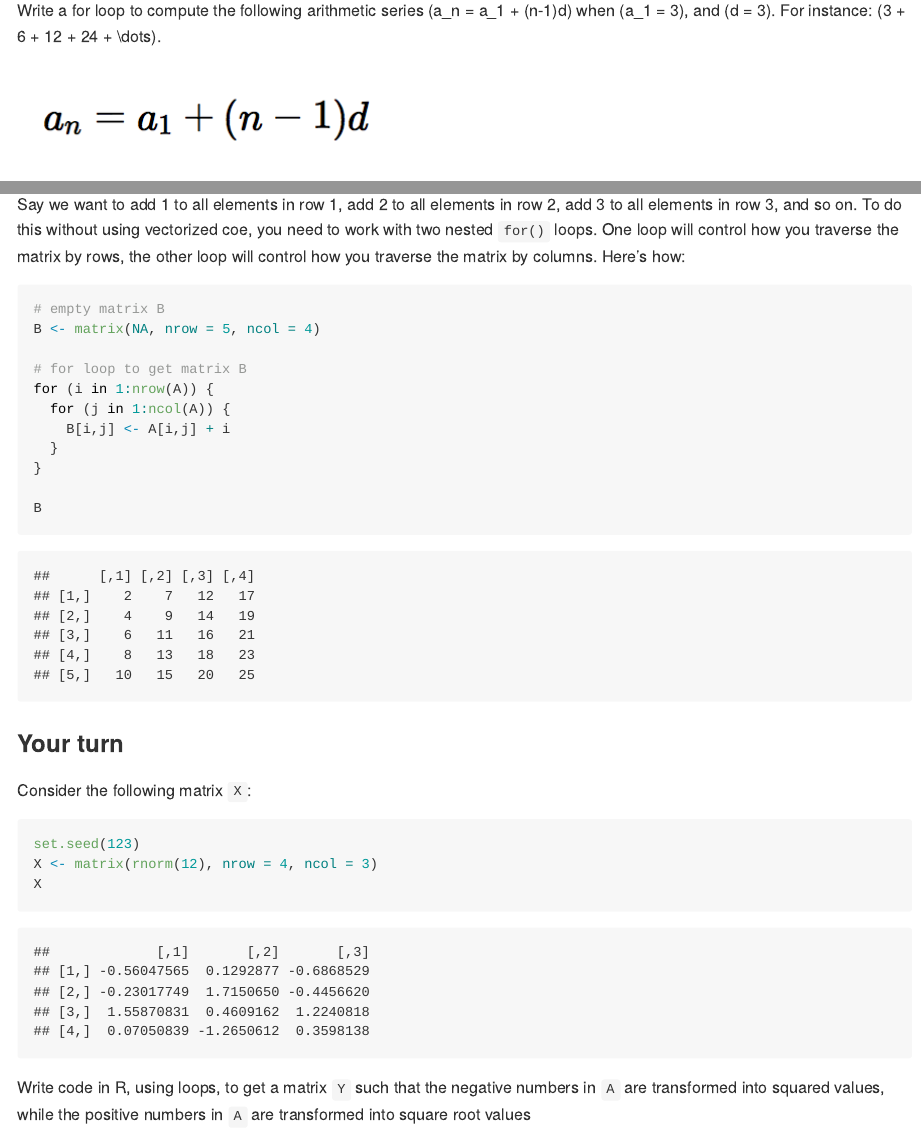
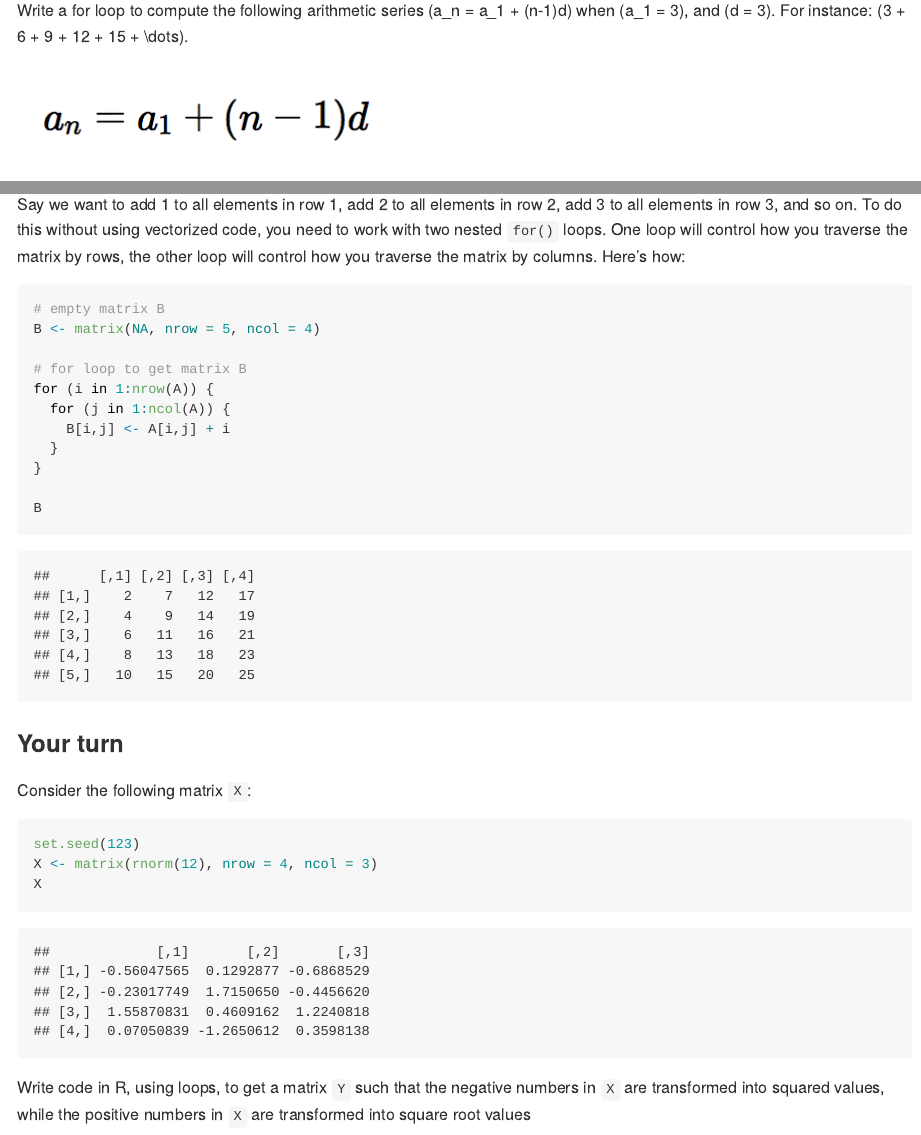
Before and after one commit to ucb-stat133/stat133-fall-2018, an R Markdown document (labs/lab08-simple-loops.Rmd): the page in a window 1100 px wide, from 3100 px down, and a second part further down, joined at a grey line. The pictures show the output file labs/lab08-simple-loops.md that the author committed with the source, drawn offline in the style of GitHub.

Commit message:
labs: fix typos in lab08

````diff
--- a/labs/lab08-simple-loops.Rmd
+++ b/labs/lab08-simple-loops.Rmd
@@ -144,7 +144,7 @@ $$
 
 ### Arithmetic Series
 
-Write a for loop to compute the following arithmetic series $a_n = a_1 + (n-1)d$ when $a_1 = 3$, and $d = 3$. For instance: $3 + 6 + 12 + 24 + \dots$.
+Write a for loop to compute the following arithmetic series $a_n = a_1 + (n-1)d$ when $a_1 = 3$, and $d = 3$. For instance: $3 + 6 + 9 + 12 + 15 + \dots$.
 
 ![arithmetic series](lab08-images/arith_series.png)
 
@@ -207,7 +207,7 @@ A
 
 Say we want to add 1 to all elements in row 1, add 2 to all elements in
 row 2, add 3 to all elements in row 3, and so on. To do this without using
-vectorized coe, you need to work with two nested `for()` loops. One loop will
+vectorized code, you need to work with two nested `for()` loops. One loop will
 control how you traverse the matrix by rows, the other loop will control how
 you traverse the matrix by columns. Here's how:
 
@@ -237,8 +237,8 @@ X
 ```
 
 Write code in R, using loops, to get a matrix `Y` such that the negative
-numbers in `A` are transformed into squared values, while the positive
-numbers in `A` are transformed into square root values
+numbers in `X` are transformed into squared values, while the positive
+numbers in `X` are transformed into square root values
 
 
 -----
````
Also changed, not shown: labs/lab08-simple-loops.md.
